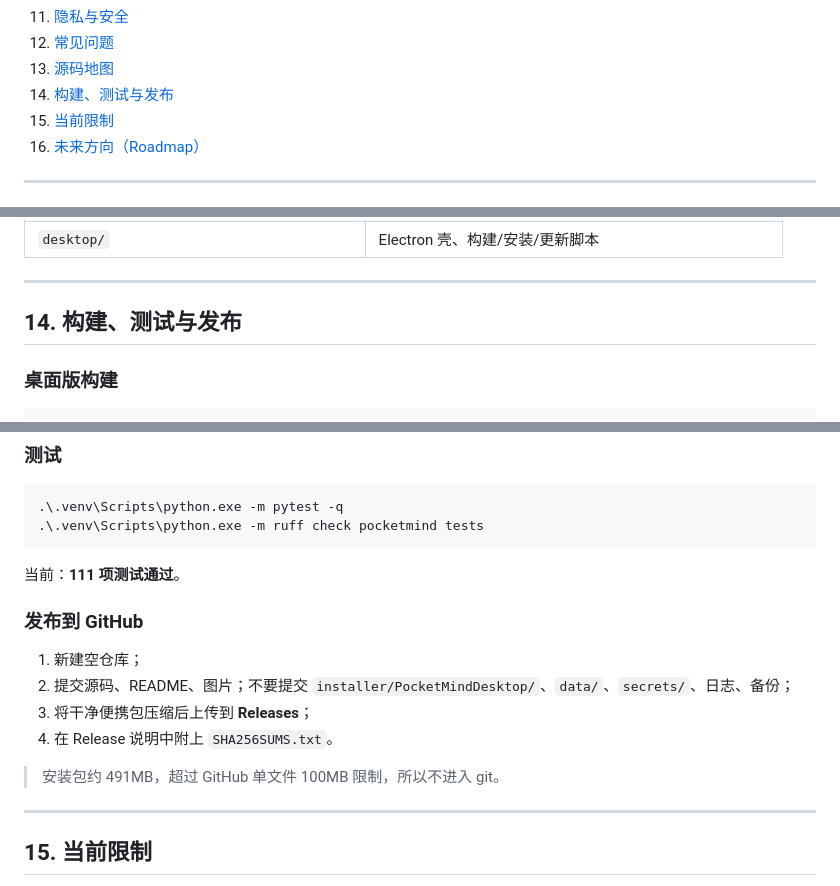
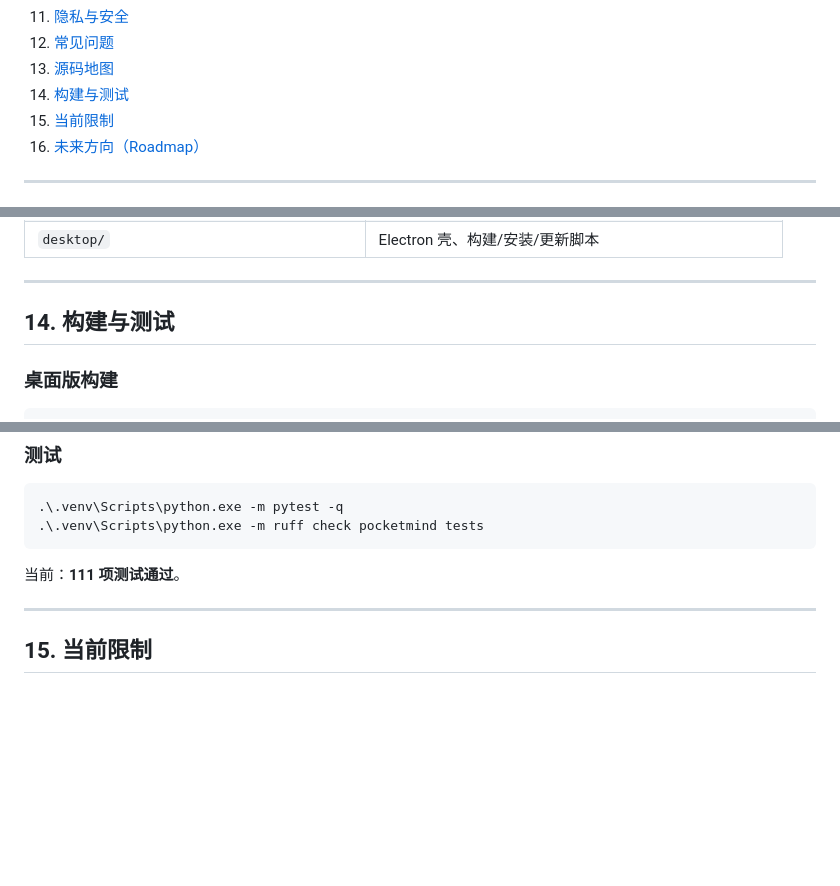
Before and after one commit to erminal/PocketMind, a Markdown page: README.md, 3 parts joined by grey strips. Drawn GitHub-style; blank space fills up the shorter version.

Commit message:
docs: README 移除仓库维护者发布步骤

````diff
--- a/README.md
+++ b/README.md
@@ -34,7 +34,7 @@ PocketMind 不是把聊天记录塞进大模型窗口的“套壳聊天”。
 11. [隐私与安全](#11-隐私与安全)
 12. [常见问题](#12-常见问题)
 13. [源码地图](#13-源码地图给开发者)
-14. [构建、测试与发布](#14-构建测试与发布)
+14. [构建与测试](#14-构建与测试)
 15. [当前限制](#15-当前限制)
 16. [未来方向（Roadmap）](#16-未来方向roadmap尚未实现)
 
@@ -609,7 +609,7 @@ data/secrets/api_keys.enc
 
 ---
 
-## 14. 构建、测试与发布
+## 14. 构建与测试
 
 ### 桌面版构建
 
@@ -638,15 +638,6 @@ cd ..
 ```
 
 当前：**111 项测试通过**。
-
-### 发布到 GitHub
-
-1. 新建空仓库；
-2. 提交源码、README、图片；不要提交 `installer/PocketMindDesktop/`、`data/`、`secrets/`、日志、备份；
-3. 将干净便携包压缩后上传到 **Releases**；
-4. 在 Release 说明中附上 `SHA256SUMS.txt`。
-
-> 安装包约 491MB，超过 GitHub 单文件 100MB 限制，所以不进入 git。
 
 ---
 
````
